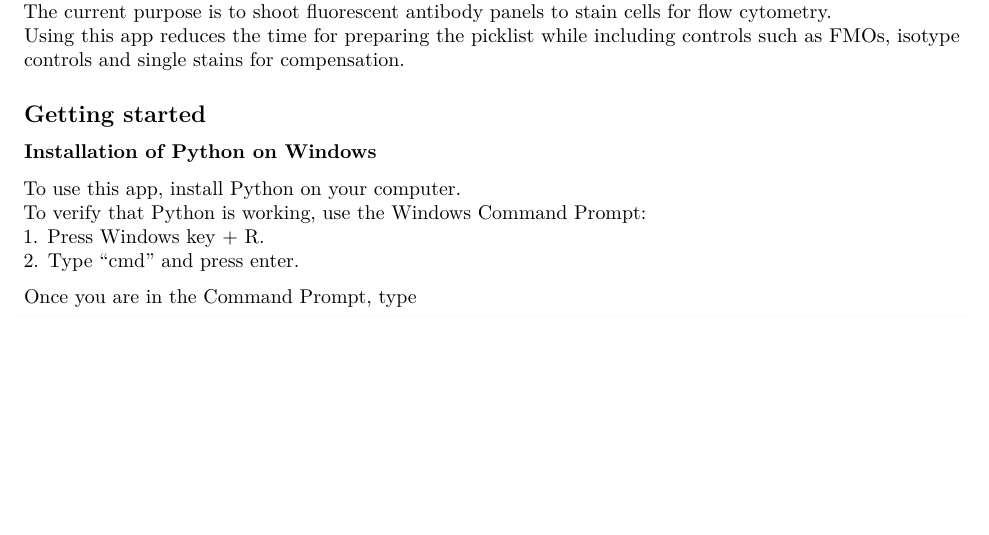
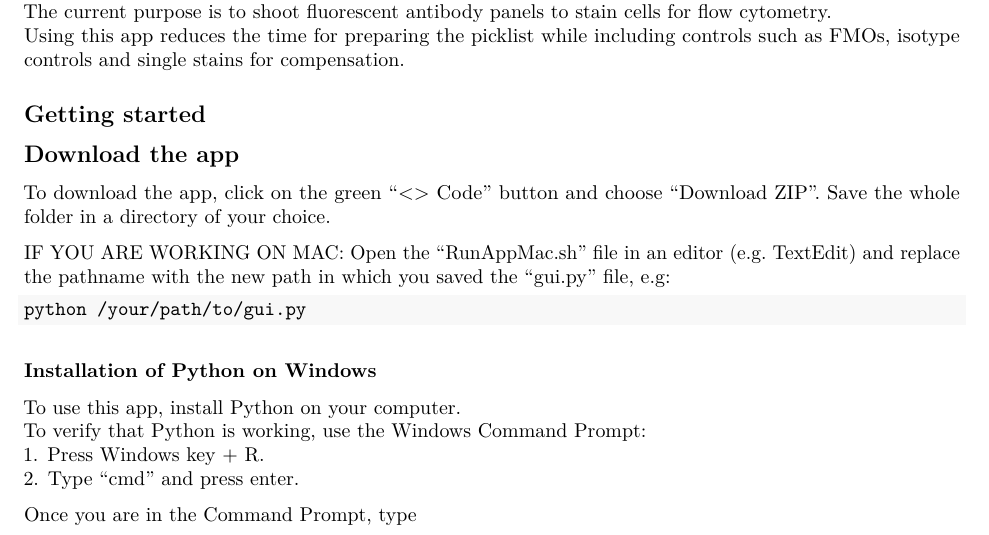
Before and after one commit to artd0me/PicklistGeneratorApp, a LaTeX document (README.tex): part of page 1 of 3, cut so that both start at the same text, the shorter picture padded with empty space. Compiled offline with pdfLaTeX.

Commit message:
Updated README

```diff
--- a/README.tex
+++ b/README.tex
@@ -119,6 +119,23 @@ compensation.
 
 \hypertarget{getting-started}{%
 \subsection{Getting started}\label{getting-started}}
+
+\hypertarget{download-the-app}{%
+\subsection{Download the app}\label{download-the-app}}
+
+To download the app, click on the green ``\textless\textgreater{} Code''
+button and choose ``Download ZIP''. Save the whole folder in a directory
+of your choice.
+
+IF YOU ARE WORKING ON MAC: Open the ``RunAppMac.sh'' file in an editor
+(e.g.~TextEdit) and replace the pathname with the new path in which you
+saved the ``gui.py'' file, e.g:
+
+\begin{Shaded}
+\begin{Highlighting}[]
+\NormalTok{python /your/path/to/gui.py}
+\end{Highlighting}
+\end{Shaded}
 
 \hypertarget{installation-of-python-on-windows}{%
 \subsubsection{Installation of Python on
```
Also changed, not shown: README.md, 1 other file.
